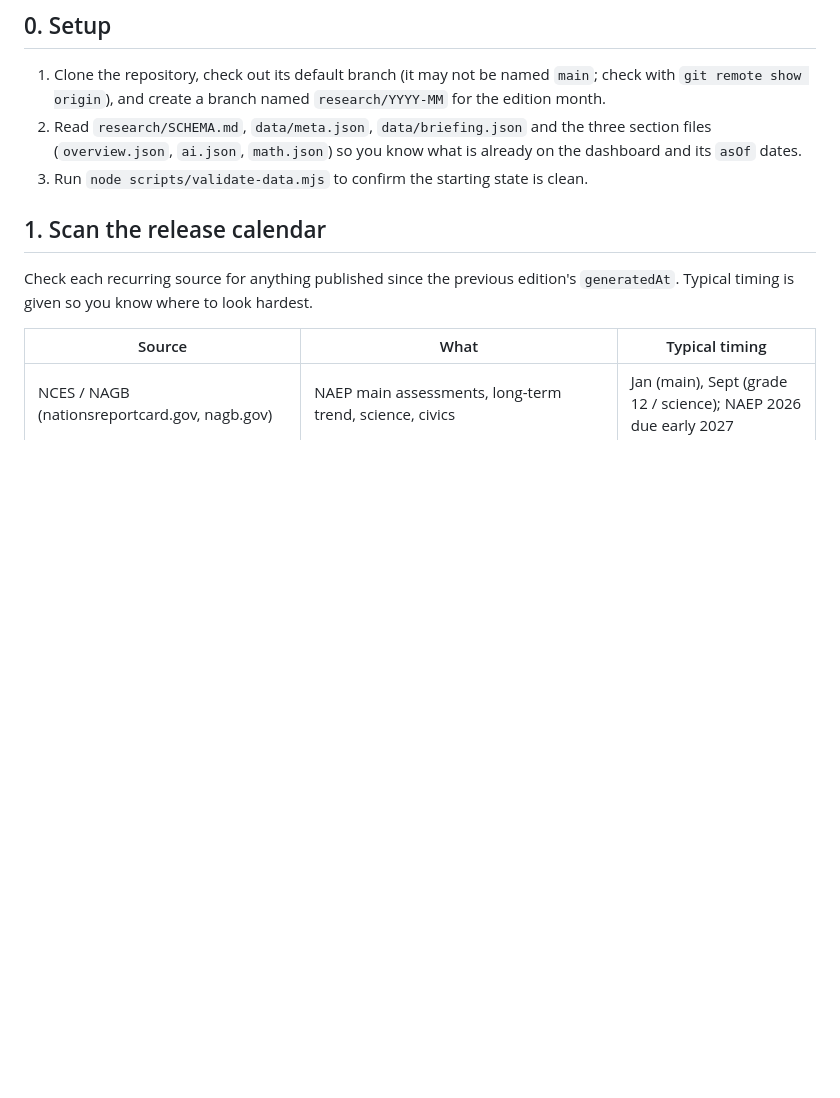
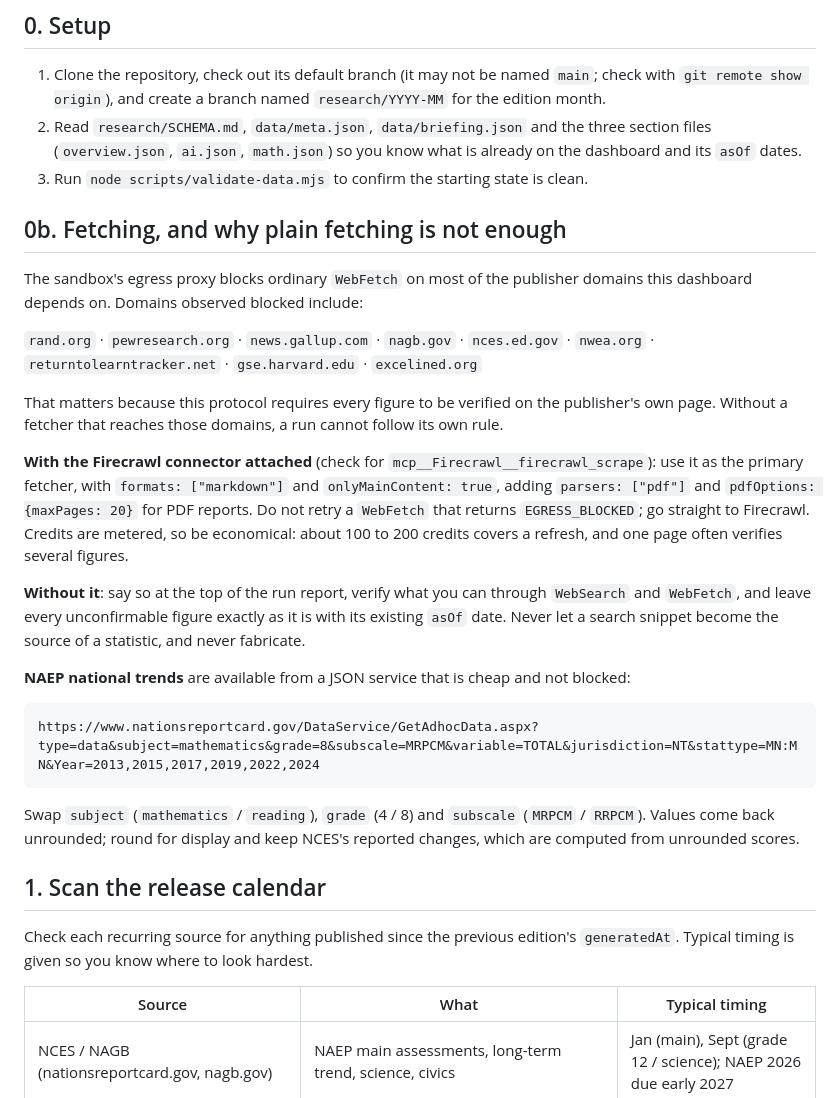
Before and after one commit to ddchristopher/Edu-field-research, a Markdown page: research/MONTHLY_RESEARCH_TASK.md, the part around the change. Rendered like a GitHub page; blank space fills up the shorter version.

Commit message:
Document the fetching constraint in the monthly protocol
Plain WebFetch is blocked by the sandbox proxy on nine publisher domains
the dashboard depends on, so a run without a reaching fetcher cannot obey
its own verify-on-the-publisher's-page rule. Records the Firecrawl path,
the degrade-safely path when it is absent, and the NAEP JSON data service
that returns national trend values without being blocked.

Co-Authored-By: Claude Opus 5 <noreply@anthropic.com>
Claude-Session: https://claude.ai/code/session_01Fz6Ansa4bvDT5jidvwGwE5

````diff
--- a/research/MONTHLY_RESEARCH_TASK.md
+++ b/research/MONTHLY_RESEARCH_TASK.md
@@ -9,6 +9,37 @@ The task is deliberately conservative: **a number that cannot be traced to a pri
 1. Clone the repository, check out its default branch (it may not be named `main`; check with `git remote show origin`), and create a branch named `research/YYYY-MM` for the edition month.
 2. Read `research/SCHEMA.md`, `data/meta.json`, `data/briefing.json` and the three section files (`overview.json`, `ai.json`, `math.json`) so you know what is already on the dashboard and its `asOf` dates.
 3. Run `node scripts/validate-data.mjs` to confirm the starting state is clean.
+
+## 0b. Fetching, and why plain fetching is not enough
+
+The sandbox's egress proxy blocks ordinary `WebFetch` on most of the publisher domains this
+dashboard depends on. Domains observed blocked include:
+
+`rand.org` · `pewresearch.org` · `news.gallup.com` · `nagb.gov` · `nces.ed.gov` ·
+`nwea.org` · `returntolearntracker.net` · `gse.harvard.edu` · `excelined.org`
+
+That matters because this protocol requires every figure to be verified on the publisher's own
+page. Without a fetcher that reaches those domains, a run cannot follow its own rule.
+
+**With the Firecrawl connector attached** (check for `mcp__Firecrawl__firecrawl_scrape`): use it as
+the primary fetcher, with `formats: ["markdown"]` and `onlyMainContent: true`, adding
+`parsers: ["pdf"]` and `pdfOptions: {maxPages: 20}` for PDF reports. Do not retry a `WebFetch`
+that returns `EGRESS_BLOCKED`; go straight to Firecrawl. Credits are metered, so be economical:
+about 100 to 200 credits covers a refresh, and one page often verifies several figures.
+
+**Without it**: say so at the top of the run report, verify what you can through `WebSearch` and
+`WebFetch`, and leave every unconfirmable figure exactly as it is with its existing `asOf` date.
+Never let a search snippet become the source of a statistic, and never fabricate.
+
+**NAEP national trends** are available from a JSON service that is cheap and not blocked:
+
+```
+https://www.nationsreportcard.gov/DataService/GetAdhocData.aspx?type=data&subject=mathematics&grade=8&subscale=MRPCM&variable=TOTAL&jurisdiction=NT&stattype=MN:MN&Year=2013,2015,2017,2019,2022,2024
+```
+
+Swap `subject` (`mathematics` / `reading`), `grade` (4 / 8) and `subscale` (`MRPCM` / `RRPCM`).
+Values come back unrounded; round for display and keep NCES's reported changes, which are
+computed from unrounded scores.
 
 ## 1. Scan the release calendar
 
````
